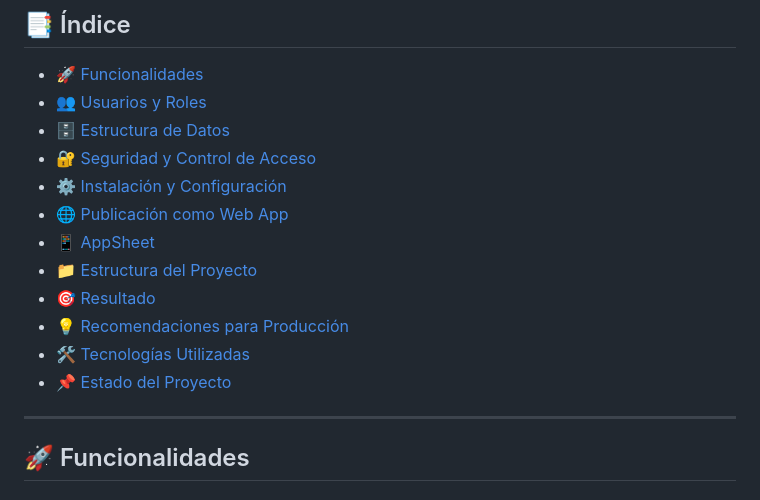
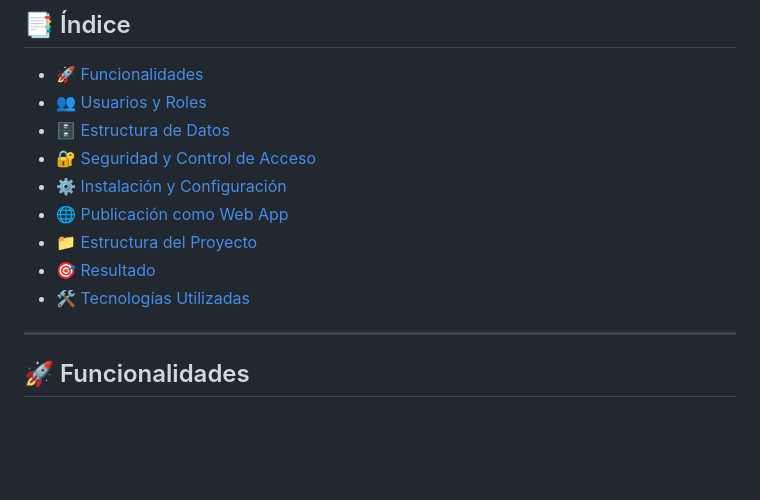
Before and after one commit to Cathyxwz/Proyecto-Aplicativo-rehabilitador-de-polizas, a Markdown page: README.md, the part around the change. Drawn GitHub-style; blank space fills up the shorter version.

```diff
--- a/README.md
+++ b/README.md
@@ -16,12 +16,9 @@ El sistema permite centralizar el proceso de **radicación y aprobación**, cont
 - 🔐 [Seguridad y Control de Acceso](#-seguridad-y-control-de-acceso)
 - ⚙️ [Instalación y Configuración](#️-instalación-y-configuración)
 - 🌐 [Publicación como Web App](#-publicación-como-web-app)
-- 📱 [AppSheet](#-appsheet)
 - 📁 [Estructura del Proyecto](#-estructura-del-proyecto)
 - 🎯 [Resultado](#-resultado)
-- 💡 [Recomendaciones para Producción](#-recomendaciones-para-producción)
 - 🛠️ [Tecnologías Utilizadas](#️-tecnologías-utilizadas)
-- 📌 [Estado del Proyecto](#-estado-del-proyecto)
 
 ---
 
```
